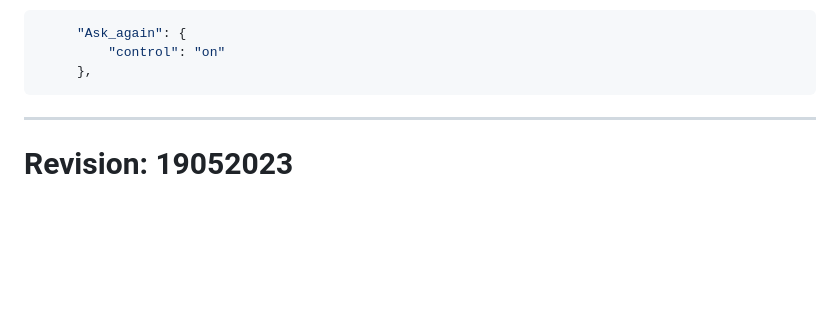
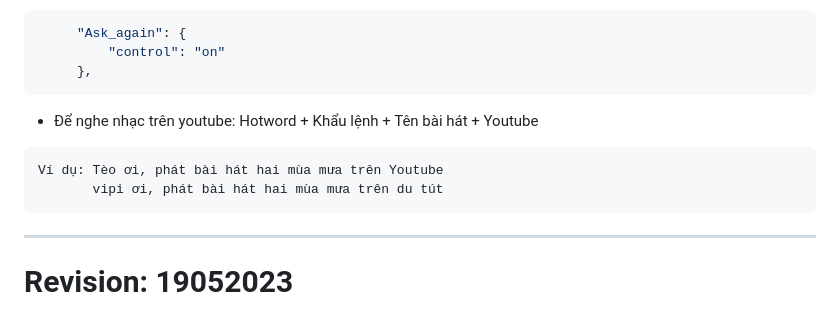
Before and after one commit to longhd2/ViPi, a Markdown page: README.md, the part around the change. Rendered like a GitHub page; blank space fills up the shorter version.

````diff
--- a/README.md
+++ b/README.md
@@ -33,6 +33,11 @@ tìm đến dòng số 14 "~/.asoundrc" và thêm # vào đầu để tắt .aso
      "Ask_again": {
          "control": "on"
      },
+```
+* Để nghe nhạc trên youtube: Hotword + Khẩu lệnh + Tên bài hát + Youtube
+```sh
+Ví dụ: Tèo ơi, phát bài hát hai mùa mưa trên Youtube
+       vipi ơi, phát bài hát hai mùa mưa trên du tút
 ```
 --------------------------
 # Revision: 19052023
````
